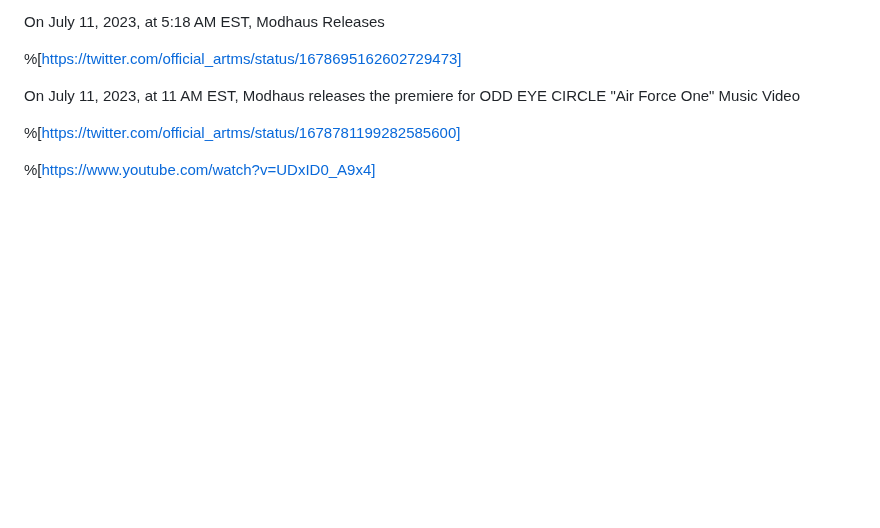
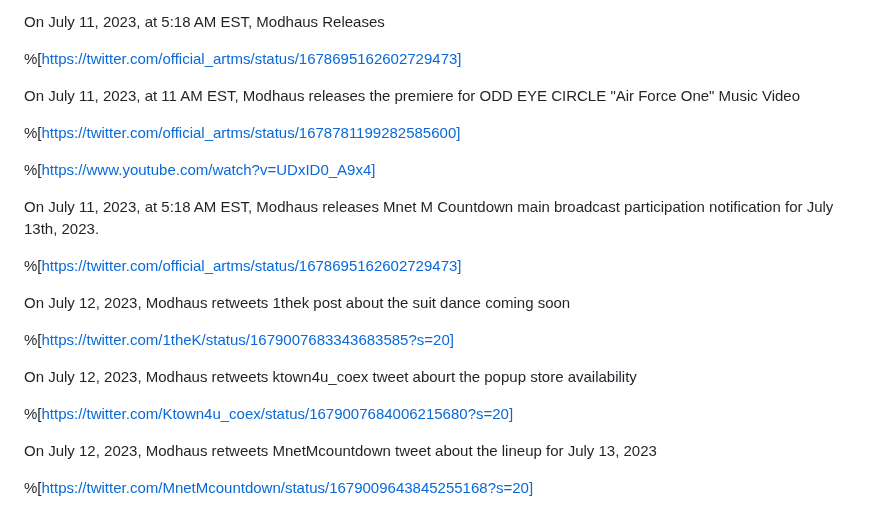
Before and after one commit to Shikibashi/edriffles.github.io, a Markdown page: cljydnmn1000009l00laq2o6r.md, the part around one of its changes. Drawn GitHub-style; blank space fills up the shorter version.

Commit message:
update post: A timeline of the ARTMS Project

```diff
--- a/cljydnmn1000009l00laq2o6r.md
+++ b/cljydnmn1000009l00laq2o6r.md
@@ -709,3 +710,23 @@ On July 11, 2023, at 11 AM EST, Modhaus releases the premiere for ODD EYE CIRCLE
 %[https://twitter.com/official_artms/status/1678781199282585600]
 
 %[https://www.youtube.com/watch?v=UDxID0_A9x4]
+
+On July 11, 2023, at 5:18 AM EST, Modhaus releases Mnet M Countdown main broadcast participation notification for July 13th, 2023.
+
+
+%[https://twitter.com/official_artms/status/1678695162602729473]
+
+
+On July 12, 2023, Modhaus retweets 1thek post about the suit dance coming soon
+
+
+%[https://twitter.com/1theK/status/1679007683343683585?s=20]
+
+
+On July 12, 2023, Modhaus retweets ktown4u_coex tweet abourt the popup store availability
+
+%[https://twitter.com/Ktown4u_coex/status/1679007684006215680?s=20]
+
+On July 12, 2023, Modhaus retweets MnetMcountdown tweet about the lineup for July 13, 2023
+
+%[https://twitter.com/MnetMcountdown/status/1679009643845255168?s=20]
```
Also changed, not shown: other parts of cljydnmn1000009l00laq2o6r.md (+1 -0 lines).
